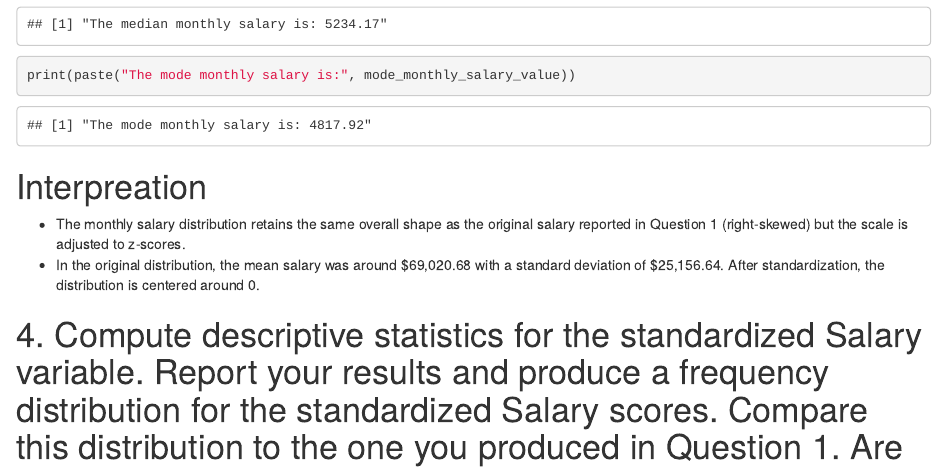
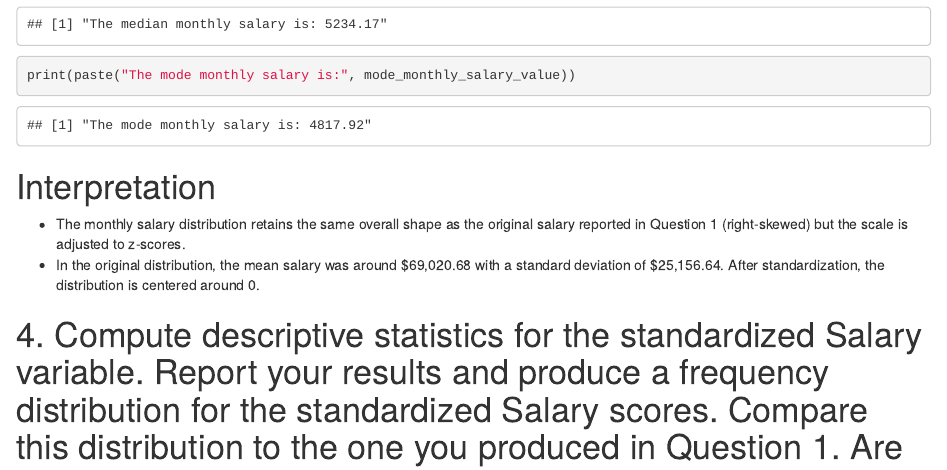
Before and after one commit to justinx0r/9050advresearch, an R Markdown document (Project 2/Project2_Report.rmd): the page in a window 1100 px wide, from 11530 px down. Rendered offline with R 4.5, knitr and Pandoc, with nearby package versions.

Commit message:
updated formatting for output

````diff
--- a/Project 2/Project2_Report.rmd
+++ b/Project 2/Project2_Report.rmd
@@ -129,7 +129,7 @@ print(paste("The median monthly salary is:", median_Monthly_Salary))
 print(paste("The mode monthly salary is:", mode_monthly_salary_value))
 ```
 
-# Interpreation
+# Interpretation
 * The monthly salary distribution retains the same overall shape as the original salary reported in Question 1 (right-skewed) but the scale is adjusted to z-scores.
 * In the original distribution, the mean salary was around $69,020.68 with a standard deviation of $25,156.64. After standardization, the distribution is centered around 0.
 
````
Also changed, not shown: Project 1/Project1_Report.pdf, Project 2/Project2_Report.pdf, Project 2/Project2_Report_files/figure-latex/unnamed-chunk-4-1.pdf (deleted), Project 4/Project4_Report.pdf.
